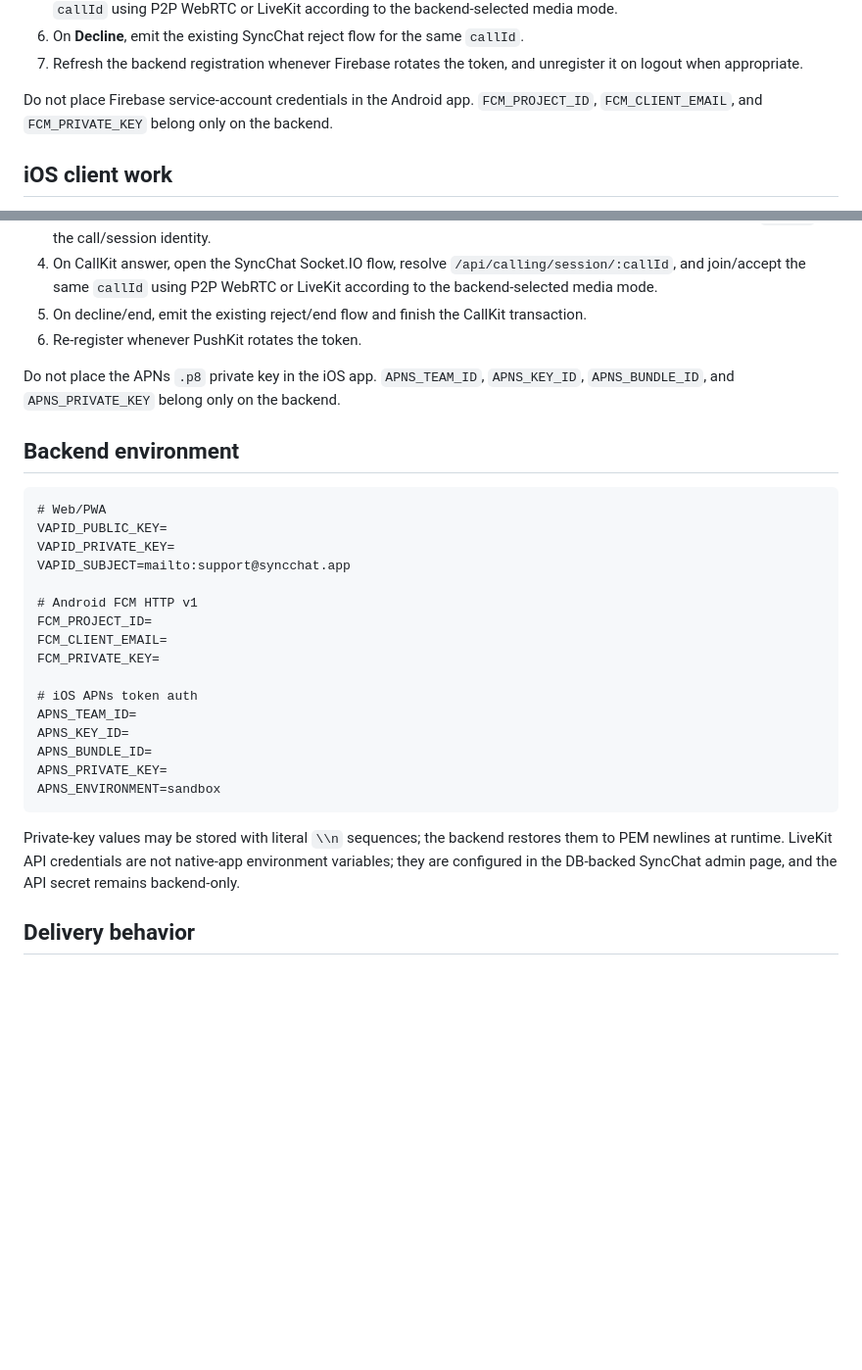
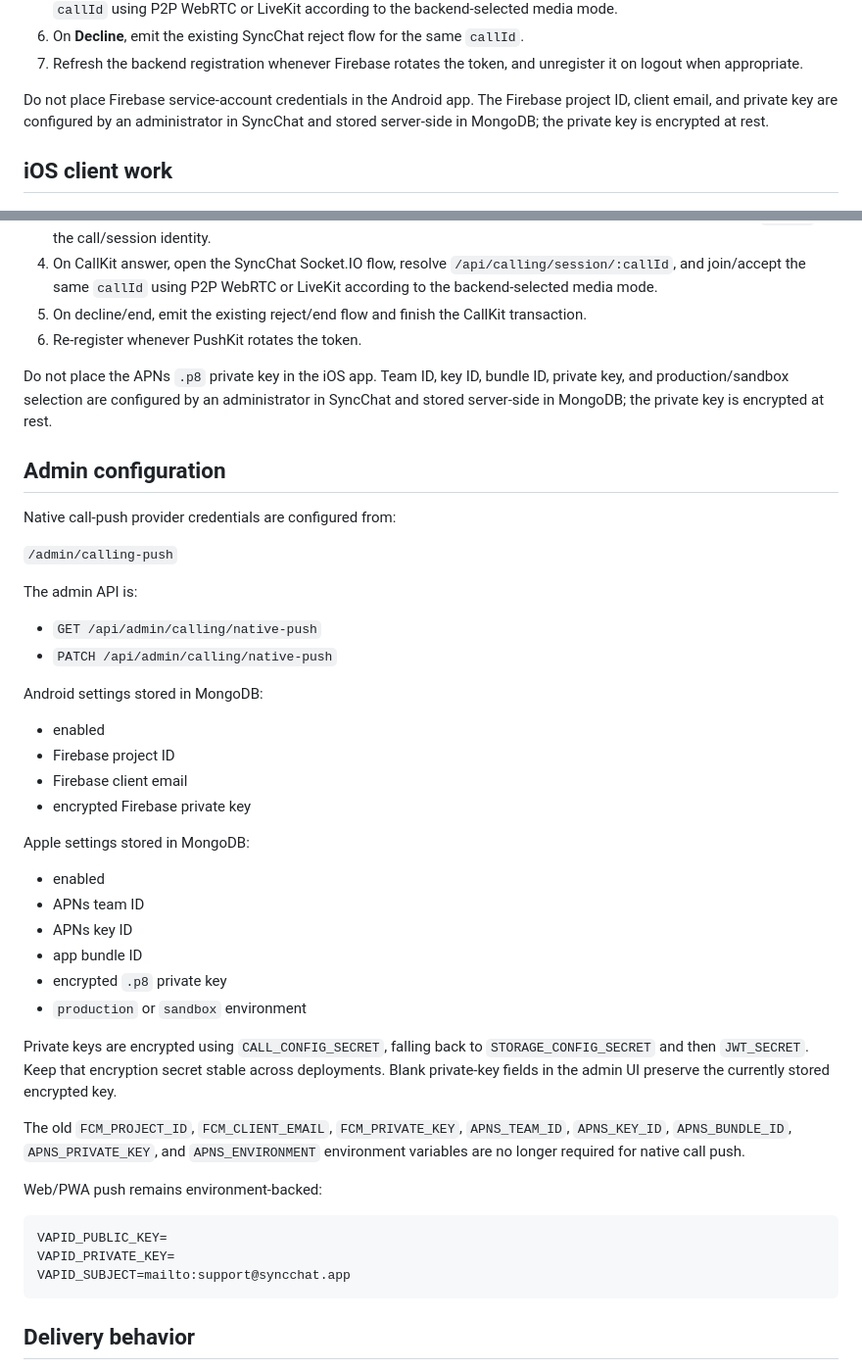
Before and after one commit to smshagor-dev/syncchat, a Markdown page: docs/MOBILE_CALL_PUSH_INTEGRATION.md, 2 parts joined by grey strips. Shown at 98% size. GitHub-like rendering; blank space fills up the shorter version.

Commit message:
document DB-backed FCM and APNs settings

````diff
--- a/docs/MOBILE_CALL_PUSH_INTEGRATION.md
+++ b/docs/MOBILE_CALL_PUSH_INTEGRATION.md
@@ -108,7 +108,7 @@ The Android app should:
 6. On **Decline**, emit the existing SyncChat reject flow for the same `callId`.
 7. Refresh the backend registration whenever Firebase rotates the token, and unregister it on logout when appropriate.
 
-Do not place Firebase service-account credentials in the Android app. `FCM_PROJECT_ID`, `FCM_CLIENT_EMAIL`, and `FCM_PRIVATE_KEY` belong only on the backend.
+Do not place Firebase service-account credentials in the Android app. The Firebase project ID, client email, and private key are configured by an administrator in SyncChat and stored server-side in MongoDB; the private key is encrypted at rest.
 
 ## iOS client work
 
@@ -123,30 +123,46 @@ The iOS app should:
 5. On decline/end, emit the existing reject/end flow and finish the CallKit transaction.
 6. Re-register whenever PushKit rotates the token.
 
-Do not place the APNs `.p8` private key in the iOS app. `APNS_TEAM_ID`, `APNS_KEY_ID`, `APNS_BUNDLE_ID`, and `APNS_PRIVATE_KEY` belong only on the backend.
+Do not place the APNs `.p8` private key in the iOS app. Team ID, key ID, bundle ID, private key, and production/sandbox selection are configured by an administrator in SyncChat and stored server-side in MongoDB; the private key is encrypted at rest.
 
-## Backend environment
+## Admin configuration
+
+Native call-push provider credentials are configured from:
+
+`/admin/calling-push`
+
+The admin API is:
+
+- `GET /api/admin/calling/native-push`
+- `PATCH /api/admin/calling/native-push`
+
+Android settings stored in MongoDB:
+
+- enabled
+- Firebase project ID
+- Firebase client email
+- encrypted Firebase private key
+
+Apple settings stored in MongoDB:
+
+- enabled
+- APNs team ID
+- APNs key ID
+- app bundle ID
+- encrypted `.p8` private key
+- `production` or `sandbox` environment
+
+Private keys are encrypted using `CALL_CONFIG_SECRET`, falling back to `STORAGE_CONFIG_SECRET` and then `JWT_SECRET`. Keep that encryption secret stable across deployments. Blank private-key fields in the admin UI preserve the currently stored encrypted key.
+
+The old `FCM_PROJECT_ID`, `FCM_CLIENT_EMAIL`, `FCM_PRIVATE_KEY`, `APNS_TEAM_ID`, `APNS_KEY_ID`, `APNS_BUNDLE_ID`, `APNS_PRIVATE_KEY`, and `APNS_ENVIRONMENT` environment variables are no longer required for native call push.
+
+Web/PWA push remains environment-backed:
 
 ```dotenv
-# Web/PWA
 VAPID_PUBLIC_KEY=
 VAPID_PRIVATE_KEY=
 VAPID_SUBJECT=mailto:support@syncchat.app
-
-# Android FCM HTTP v1
-FCM_PROJECT_ID=
-FCM_CLIENT_EMAIL=
-FCM_PRIVATE_KEY=
-
-# iOS APNs token auth
-APNS_TEAM_ID=
-APNS_KEY_ID=
-APNS_BUNDLE_ID=
-APNS_PRIVATE_KEY=
-APNS_ENVIRONMENT=sandbox
 ```
-
-Private-key values may be stored with literal `\\n` sequences; the backend restores them to PEM newlines at runtime. LiveKit API credentials are not native-app environment variables; they are configured in the DB-backed SyncChat admin page, and the API secret remains backend-only.
 
 ## Delivery behavior
 
````
